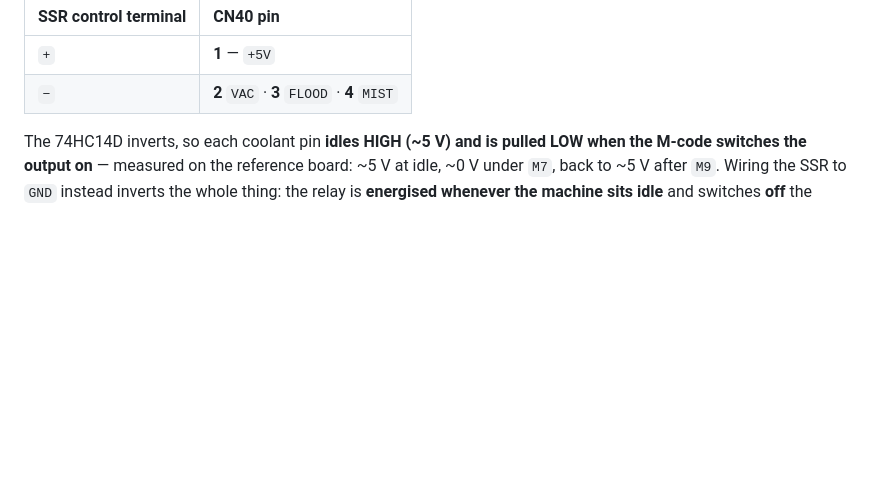
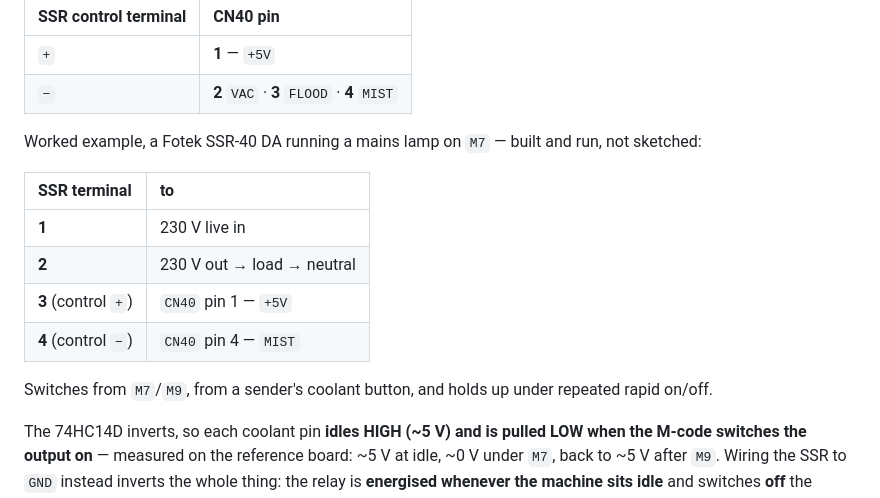
Before and after one commit to rectabot/RectaBot, a Markdown page: Docs/Reference/Pinout.md, the part around the change. Rendered like a GitHub page; blank space fills up the shorter version.

```diff
--- a/Docs/Reference/Pinout.md
+++ b/Docs/Reference/Pinout.md
@@ -29,6 +29,19 @@ input between **`+5V` (pin 1)** and the signal pin — **never between the signa
 | :--- | :--- |
 | `+` | **1** — `+5V` |
 | `−` | **2** `VAC` · **3** `FLOOD` · **4** `MIST` |
+
+Worked example, a Fotek SSR-40 DA running a mains lamp on `M7` — built and run, not
+sketched:
+
+| SSR terminal | to |
+| :--- | :--- |
+| **1** | 230 V live in |
+| **2** | 230 V out → load → neutral |
+| **3** (control `+`) | `CN40` pin 1 — `+5V` |
+| **4** (control `−`) | `CN40` pin 4 — `MIST` |
+
+Switches from `M7`/`M9`, from a sender's coolant button, and holds up under repeated
+rapid on/off.
 
 The 74HC14D inverts, so each coolant pin **idles HIGH (~5 V) and is pulled LOW when the
 M-code switches the output on** — measured on the reference board: ~5 V at idle, ~0 V
```
Also changed, not shown: Docs/Assembly/Quick_Start_Guide.md (+13 -4 lines).
